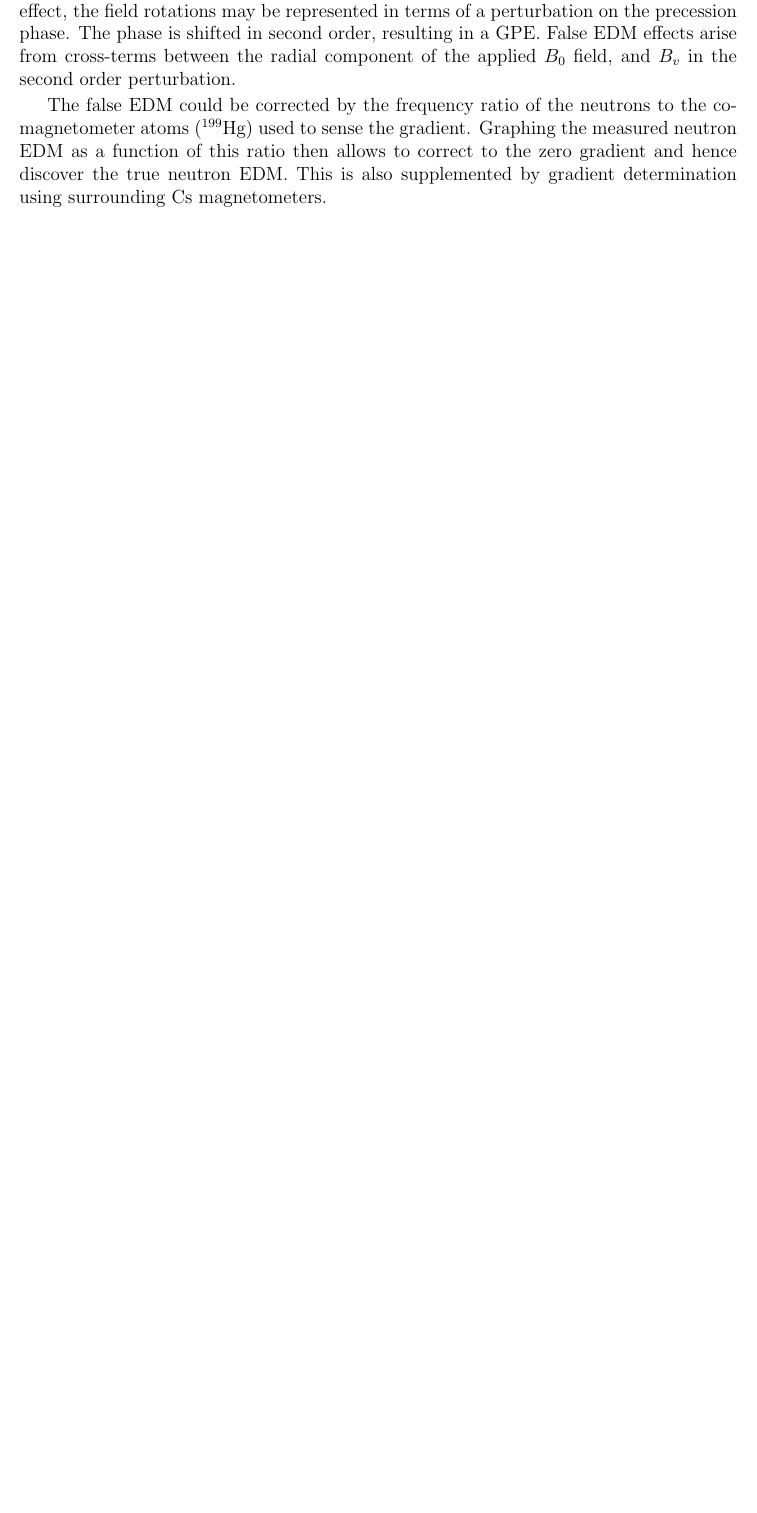
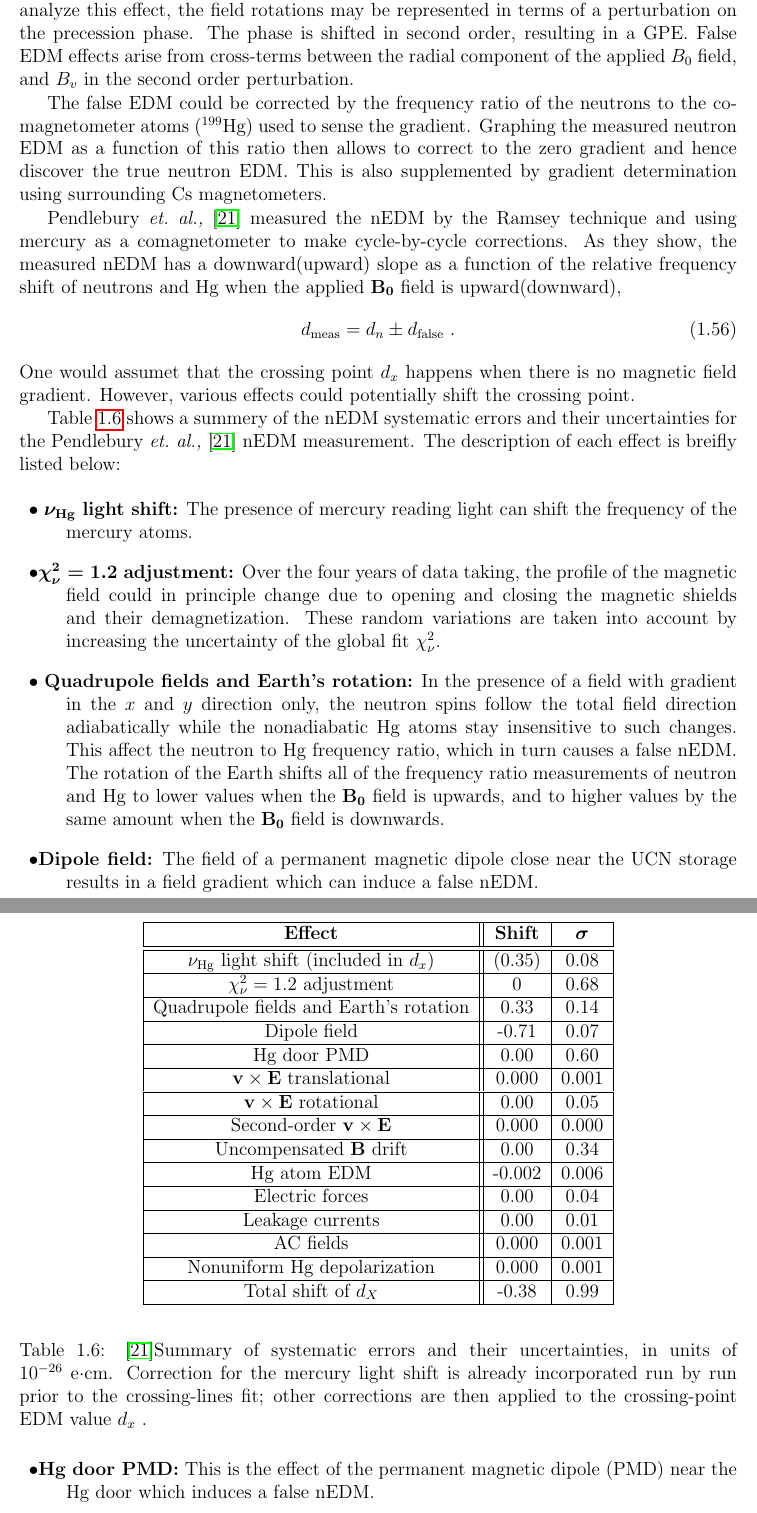
Before and after one commit to Andalibt/Thesis, a LaTeX thesis (main.tex, which reads intro.tex): part of page 40 of 148 before the commit and two parts of pages 40 and 41 of 150 after it, the two joined at a grey line, cut so that both start at the same text, the shorter picture padded with empty space. Compiled offline with pdfLaTeX.

Commit message:
Added the table of systematics

```diff
--- a/intro.tex
+++ b/intro.tex
@@ -2117,3 +2074,82 @@ gradient. Graphing the measured neutron EDM as a function of this
 ratio then allows to correct to the zero gradient and hence discover
 the true neutron EDM. This is also supplemented by gradient
 determination using surrounding Cs magnetometers.
+
+
+Pendlebury {\it{et.~al.,}}~\cite{Pendlebury2015} measured the nEDM by
+the Ramsey technique and using mercury as a comagnetometer to make
+cycle-by-cycle corrections.  As they show, the measured nEDM has a
+downward(upward) slope as a function of the relative frequency shift
+of neutrons and Hg when the applied $\bf{B_0}$ field is
+upward(downward),
+\begin{equation}
+  d_{\mathrm {meas}}= d_n \pm d_{\mathrm{false}}~.
+\end{equation}
+One would assumet that the crossing point $d_x$ happens when there is
+no magnetic field gradient. However, various effects could potentially
+shift the crossing point.
+
+
+Table~\ref{tab:nedmsystematics} shows a summery of the nEDM systematic
+errors and their uncertainties for the Pendlebury
+{\it{et.~al.,}}~\cite{Pendlebury2015} nEDM measurement. The
+description of each effect is breifly listed below:
+
+\begin{table}[h!]
+  \begin{center}
+    \begin{tabular}{|c||c|c|}
+      \hline
+      \bf{Effect} & \bf{Shift} & $\boldsymbol{\sigma}$ \\ \hline \hline
+      $\nu_{\mathrm{Hg}}$ light shift (included in $d_x$) & (0.35) & 0.08 \\ \hline
+      $\chi_{\nu}^2 = 1.2$ adjustment & 0 & 0.68 \\ \hline
+      Quadrupole fields and Earth's rotation & 0.33 & 0.14 \\ \hline
+      Dipole field & -0.71 & 0.07 \\ \hline
+      Hg door PMD & 0.00 & 0.60 \\ \hline
+      $\bf{v} \times \bf{E}$ translational & 0.000 & 0.001 \\\hline
+      $\bf{v} \times \bf{E}$ rotational & 0.00 & 0.05 \\ \hline
+      Second-order $\bf{v} \times \bf{E}$ & 0.000 & 0.000 \\ \hline
+      Uncompensated $\bf{B}$ drift & 0.00 & 0.34 \\ \hline
+      Hg atom EDM & -0.002 & 0.006 \\ \hline
+      Electric forces & 0.00 & 0.04 \\ \hline
+      Leakage currents & 0.00 & 0.01 \\ \hline
+      AC fields & 0.000 & 0.001 \\ \hline
+      Nonuniform Hg depolarization & 0.000 & 0.001 \\ \hline
+      Total shift of $d_X$ & -0.38 & 0.99 \\ \hline
+    \end{tabular}
+  \end{center}
+  \caption{\cite{Pendlebury2015}Summary of systematic errors and their
+    uncertainties, in units of $10^{-26}$~e$\cdot$cm. Correction for
+    the mercury light shift is already incorporated run by run prior
+    to the crossing-lines fit; other corrections are then applied to
+    the crossing-point EDM value $d_x$ .}
+  \label{tab:nedmsystematics}
+\end{table}
+
+\begin{description}
+\item{ $\bullet$ \bf{$\boldsymbol{\nu_{\mathrm{Hg}}}$ light shift:}}
+  The presence of mercury reading light can shift the frequency of the
+  mercury atoms.
+
+\item{$\bullet$\bf{$\boldsymbol{\chi_{\nu}^2 = 1.2}$ adjustment:}}
+  Over the four years of data taking, the profile of the magnetic
+  field could in principle change due to opening and closing the
+  magnetic shields and their demagnetization. These random variations
+  are taken into account by increasing the uncertainty of the global
+  fit $\chi^2_{\nu}$.
+
+\item{$\bullet$ \bf{Quadrupole fields and Earth's rotation:}} In the
+  presence of a field with gradient in the $x$ and $y$ direction only,
+  the neutron spins follow the total field direction adiabatically
+  while the nonadiabatic Hg atoms stay insensitive to such
+  changes. This affect the neutron to Hg frequency ratio, which in
+  turn causes a false nEDM. The rotation of the Earth shifts all of
+  the frequency ratio measurements of neutron and Hg to lower values
+  when the $\bf{B_0}$ field is upwards, and to higher values by the
+  same amount when the $\bf{B_0}$ field is downwards.
+
+\item{$\bullet$\bf{Dipole field:}} The field of a permanent magnetic
+  dipole close near the UCN storage results in a field gradient which
+  can induce a false nEDM.
+
+\item{$\bullet$\bf{Hg door PMD:}} This is the effect of the permanent
+  magnetic dipole~(PMD) near the Hg door which induces a false nEDM.
```
Also changed, not shown: intro.tex (135 more changed lines).
